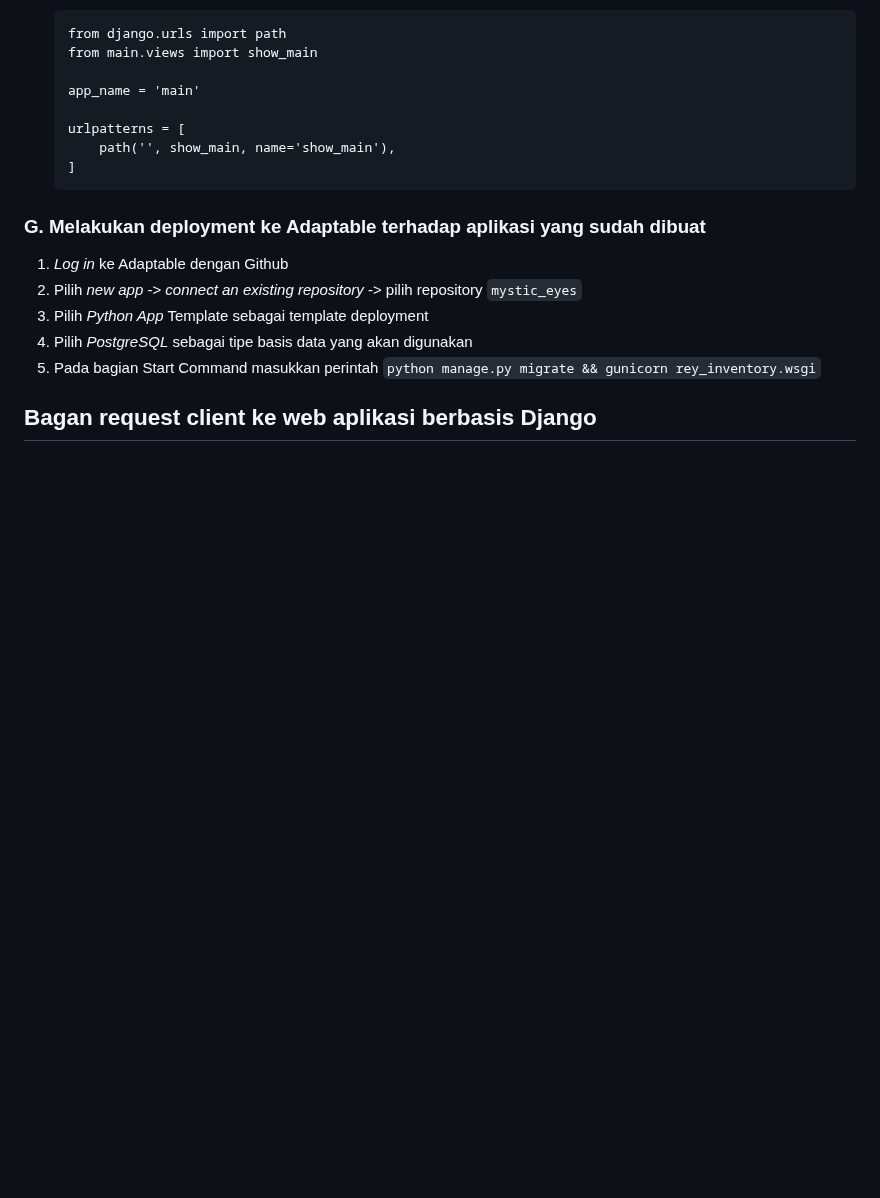
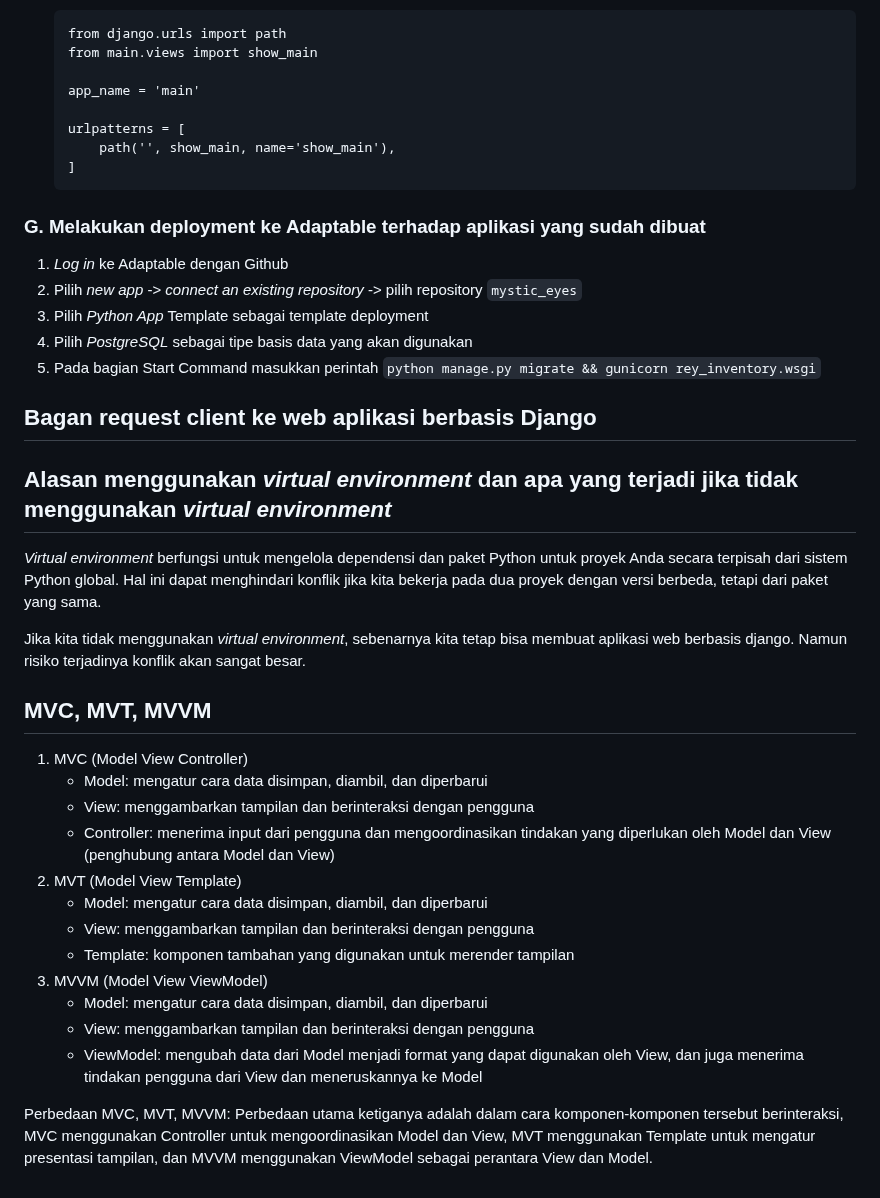
Before and after one commit to riapis/mystic_eyes, a Markdown page: README.md, the part around the change. GitHub-like rendering; blank space fills up the shorter version.

```diff
--- a/README.md
+++ b/README.md
@@ -111,3 +111,26 @@ https://mystic-eyes.adaptable.app/
 5. Pada bagian Start Command masukkan perintah `python manage.py migrate && gunicorn rey_inventory.wsgi`
 
 ## Bagan request client ke web aplikasi berbasis Django
+
+
+## Alasan menggunakan *virtual environment* dan apa yang terjadi jika tidak menggunakan *virtual environment*
+*Virtual environment* berfungsi untuk mengelola dependensi dan paket Python untuk proyek Anda secara terpisah dari sistem Python global. Hal ini dapat menghindari konflik jika kita bekerja pada dua proyek dengan versi berbeda, tetapi dari paket yang sama.
+
+Jika kita tidak menggunakan *virtual environment*, sebenarnya kita tetap bisa membuat aplikasi web berbasis django. Namun risiko terjadinya konflik akan sangat besar.
+
+## MVC, MVT, MVVM
+1. MVC (Model View Controller)
+   * Model: mengatur cara data disimpan, diambil, dan diperbarui
+   * View: menggambarkan tampilan dan berinteraksi dengan pengguna
+   * Controller: menerima input dari pengguna dan mengoordinasikan tindakan yang diperlukan oleh Model dan View (penghubung antara Model dan View)
+2. MVT (Model View Template)
+   * Model: mengatur cara data disimpan, diambil, dan diperbarui
+   * View: menggambarkan tampilan dan berinteraksi dengan pengguna
+   * Template: komponen tambahan yang digunakan untuk merender tampilan
+3. MVVM (Model View ViewModel)
+   * Model:  mengatur cara data disimpan, diambil, dan diperbarui
+   * View: menggambarkan tampilan dan berinteraksi dengan pengguna
+   * ViewModel: mengubah data dari Model menjadi format yang dapat digunakan oleh View, dan juga menerima tindakan pengguna dari View dan meneruskannya ke Model
+
+Perbedaan  MVC, MVT, MVVM:
+Perbedaan utama ketiganya adalah dalam cara komponen-komponen tersebut berinteraksi, MVC menggunakan Controller untuk mengoordinasikan Model dan View, MVT menggunakan Template untuk mengatur presentasi tampilan, dan MVVM menggunakan ViewModel sebagai perantara View dan Model.
```
